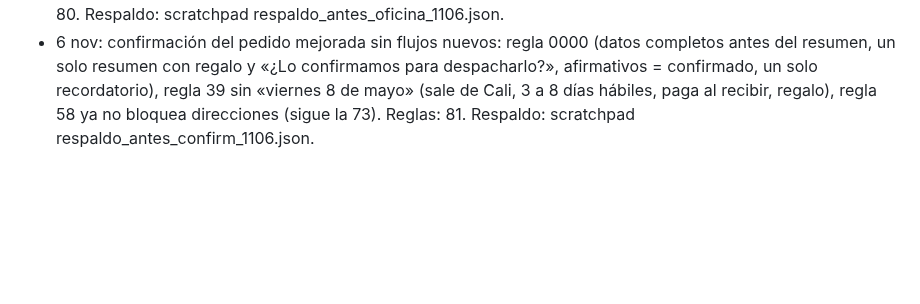
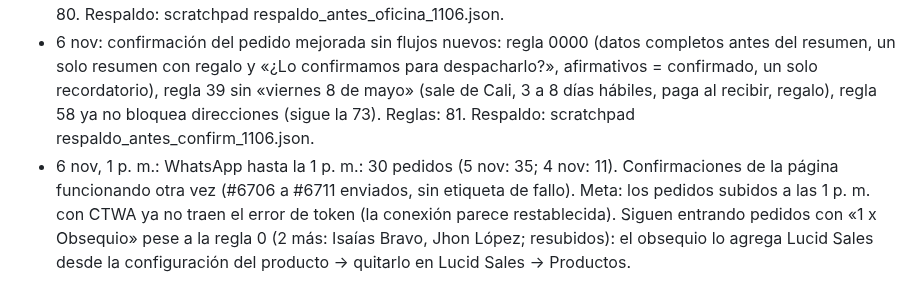
Before and after one commit to roanldo1524/vision360-ui-kit, a Markdown page: toro-verde/ESTADO.md, the part around the change. Drawn GitHub-style; blank space fills up the shorter version.

Commit message:
Registrar revisión del 6 nov a la 1 p. m.
Co-Authored-By: Claude Opus 5.5 <noreply@anthropic.com>
Claude-Session: https://claude.ai/code/session_01B5Hg2yfJiAtxv3VEgmbPea

```diff
--- a/toro-verde/ESTADO.md
+++ b/toro-verde/ESTADO.md
@@ -140,3 +140,4 @@ Carpeta Flujos / Recompra, 20 flujos, todos con Estado y Bandeja de Entrada ence
 - 6 nov: posventa (campo 105173): primera respuesta nueva «responda usted mismo cualquier pregunta del producto, nunca diga que solo se encarga del rastreo»; corregidas dosis (100 ml → mínimo 130 ml + agite el envase + limón por enlace), siembra (al otro día → a los 3 días) y «sistémico hasta la raíz» → de contacto. Respaldo: scratchpad pv_antes_1106.json. El mensaje «solo soy encargado de rastreo» viene de las instrucciones base del agente de posventa en Lucid Sales (no se ven por la API).
 - 6 nov: dirección de oficina = exactamente «RECLAMA EN OFICINA INTERRAPIDÍSIMO» (reglas 000, 12, 21, 56, 72). Las reglas habían vuelto a la versión original (alguien las restauró; la limpieza a 58 se perdió). Ahora son 80. Respaldo: scratchpad respaldo_antes_oficina_1106.json.
 - 6 nov: confirmación del pedido mejorada sin flujos nuevos: regla 0000 (datos completos antes del resumen, un solo resumen con regalo y «¿Lo confirmamos para despacharlo?», afirmativos = confirmado, un solo recordatorio), regla 39 sin «viernes 8 de mayo» (sale de Cali, 3 a 8 días hábiles, paga al recibir, regalo), regla 58 ya no bloquea direcciones (sigue la 73). Reglas: 81. Respaldo: scratchpad respaldo_antes_confirm_1106.json.
+- 6 nov, 1 p. m.: WhatsApp hasta la 1 p. m.: 30 pedidos (5 nov: 35; 4 nov: 11). Confirmaciones de la página funcionando otra vez (#6706 a #6711 enviados, sin etiqueta de fallo). Meta: los pedidos subidos a las 1 p. m. con CTWA ya no traen el error de token (la conexión parece restablecida). Siguen entrando pedidos con «1 x Obsequio» pese a la regla 0 (2 más: Isaías Bravo, Jhon López; resubidos): el obsequio lo agrega Lucid Sales desde la configuración del producto → quitarlo en Lucid Sales → Productos.
```
